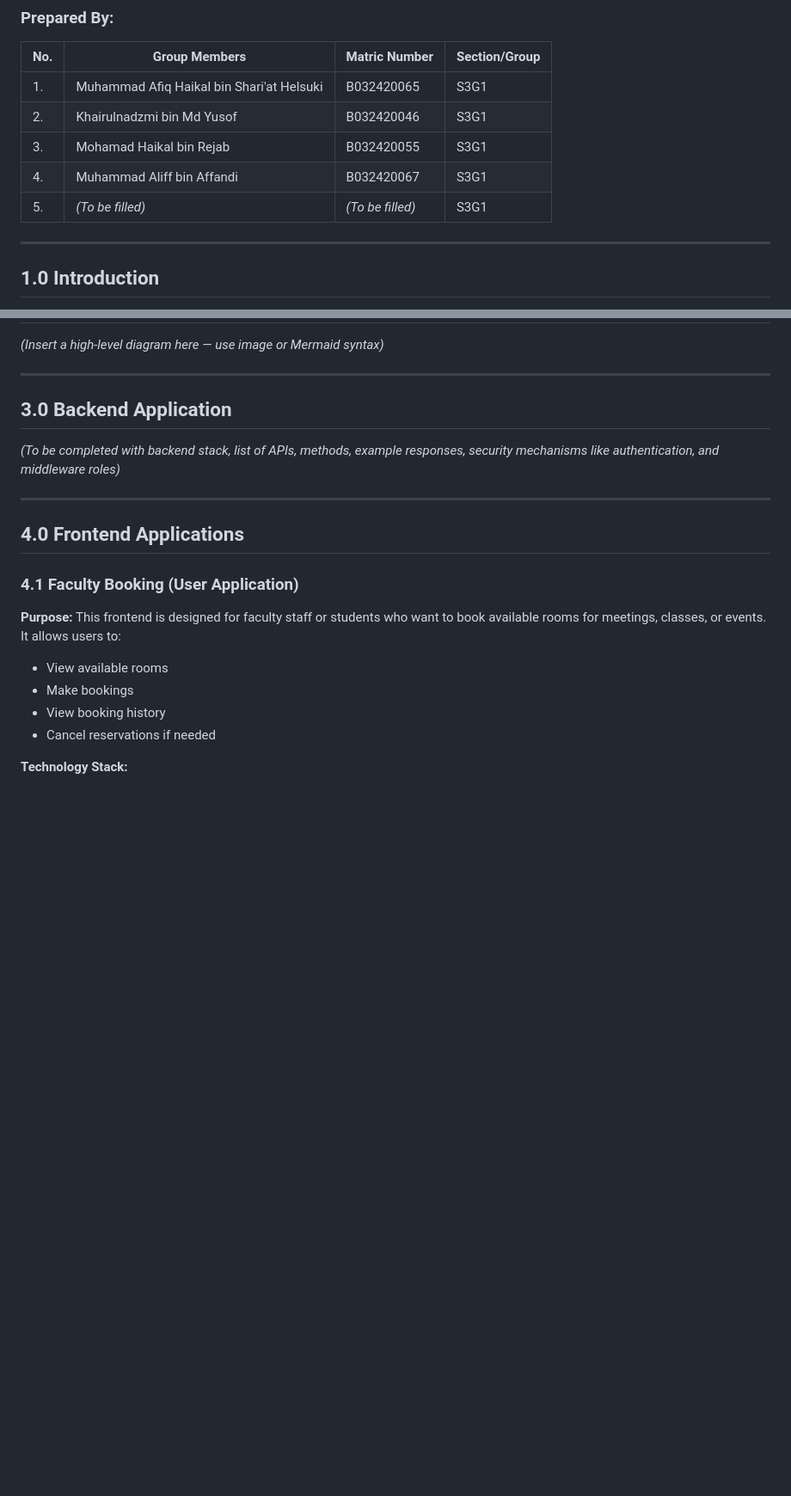
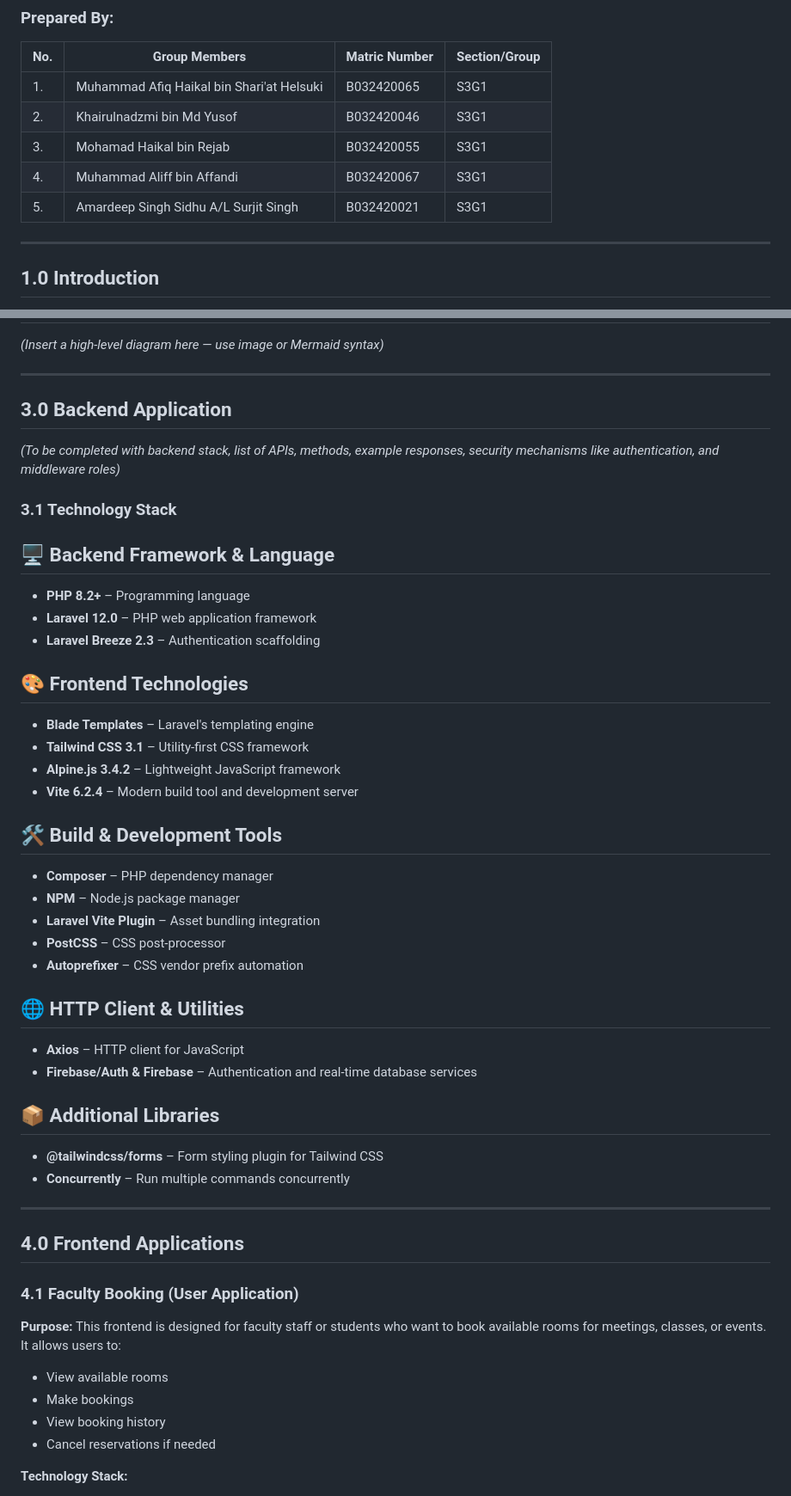
Before and after one commit to Haikal097/FacultyBookingSystem, a Markdown page: README.md, 2 parts joined by grey strips. Shown at 86% size. GitHub-like rendering; blank space fills up the shorter version.

```diff
--- a/README.md
+++ b/README.md
@@ -22,7 +22,7 @@
 | 2.  | Khairulnadzmi bin Md Yusof                | B032420046       | S3G1          |
 | 3.  | Mohamad Haikal bin Rejab                  | B032420055       | S3G1          |
 | 4.  | Muhammad Aliff bin Affandi                | B032420067       | S3G1          |
-| 5.  | *(To be filled)*                          | *(To be filled)* | S3G1          |
+| 5.  | Amardeep Singh Sidhu A/L Surjit Singh     | B032420021       | S3G1          |
 
 ---
 
@@ -41,6 +41,39 @@
 ## 3.0 Backend Application
 
 *(To be completed with backend stack, list of APIs, methods, example responses, security mechanisms like authentication, and middleware roles)*
+
+### 3.1 Technology Stack
+
+## 🖥️ Backend Framework & Language
+
+- **PHP 8.2+** – Programming language
+- **Laravel 12.0** – PHP web application framework
+- **Laravel Breeze 2.3** – Authentication scaffolding
+
+## 🎨 Frontend Technologies
+
+- **Blade Templates** – Laravel's templating engine
+- **Tailwind CSS 3.1** – Utility-first CSS framework
+- **Alpine.js 3.4.2** – Lightweight JavaScript framework
+- **Vite 6.2.4** – Modern build tool and development server
+
+## 🛠️ Build & Development Tools
+
+- **Composer** – PHP dependency manager
+- **NPM** – Node.js package manager
+- **Laravel Vite Plugin** – Asset bundling integration
+- **PostCSS** – CSS post-processor
+- **Autoprefixer** – CSS vendor prefix automation
+
+## 🌐 HTTP Client & Utilities
+
+- **Axios** – HTTP client for JavaScript
+- **Firebase/Auth & Firebase** – Authentication and real-time database services
+
+## 📦 Additional Libraries
+
+- **@tailwindcss/forms** – Form styling plugin for Tailwind CSS
+- **Concurrently** – Run multiple commands concurrently
 
 ---
 
```
